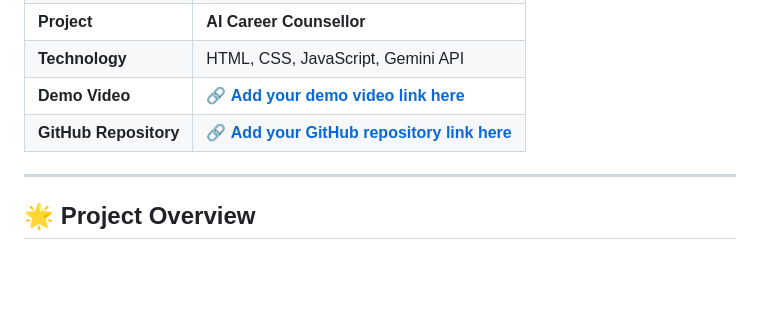
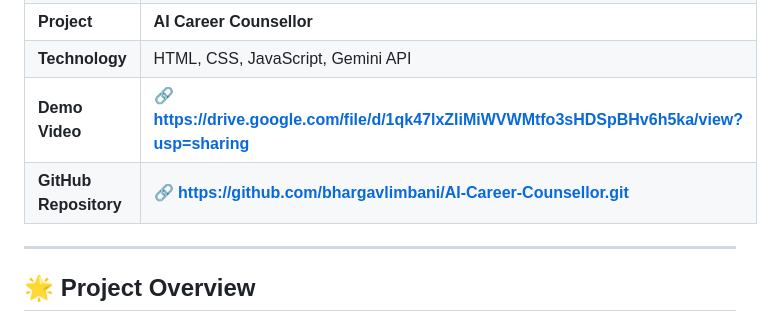
Before and after one commit to bhargavlimbani/AI-Career-Counsellor, a Markdown page: README.md, the part around the change. Drawn GitHub-style; blank space fills up the shorter version.

Commit message:
Update demo video and GitHub repository links

```diff
--- a/README.md
+++ b/README.md
@@ -25,8 +25,8 @@
 | **Enrollment No.** | **92301733029** |
 | **Project** | **AI Career Counsellor** |
 | **Technology** | HTML, CSS, JavaScript, Gemini API |
-| **Demo Video** | 🔗 **[Add your demo video link here](#)** |
-| **GitHub Repository** | 🔗 **[Add your GitHub repository link here](#)** |
+| **Demo Video** | 🔗 **[https://drive.google.com/file/d/1qk47lxZliMiWVWMtfo3sHDSpBHv6h5ka/view?usp=sharing](#)** |
+| **GitHub Repository** | 🔗 **[https://github.com/bhargavlimbani/AI-Career-Counsellor.git](#)** |
 
 ---
 
```
